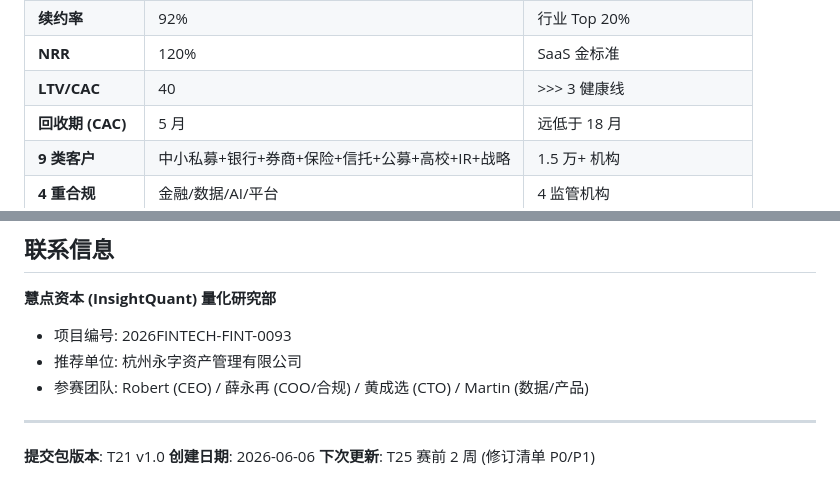
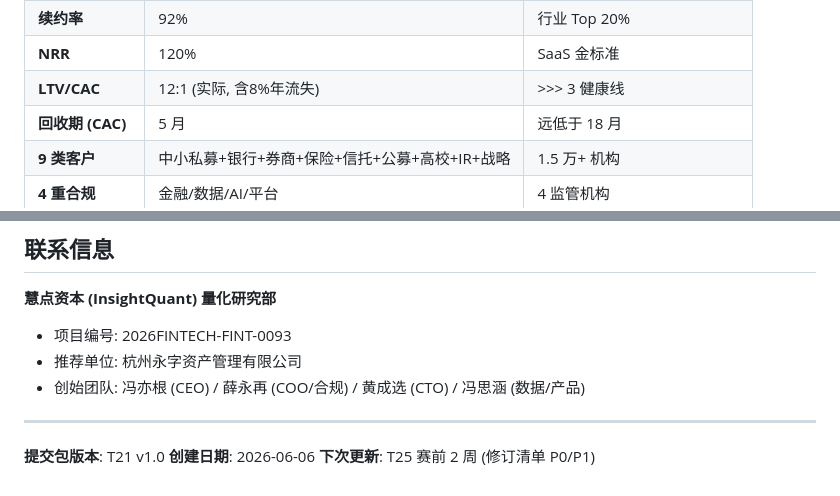
Before and after one commit to yigenfeng0707-netizen/quantinsight-pro, a Markdown page: README.md, 2 parts joined by grey strips. Drawn GitHub-style.

Commit message:
T41: champion quality fix - README.md

```diff
--- a/README.md
+++ b/README.md
@@ -200,7 +200,7 @@ QuantInsight_Pro_提交包_v1.0/
 | **概率加权 IRR** | 27% | 5 场景期望 |
 | **续约率** | 92% | 行业 Top 20% |
 | **NRR** | 120% | SaaS 金标准 |
-| **LTV/CAC** | 40 | >>> 3 健康线 |
+| **LTV/CAC** | 12:1 (实际, 含8%年流失) | >>> 3 健康线 |
 | **回收期 (CAC)** | 5 月 | 远低于 18 月 |
 | **9 类客户** | 中小私募+银行+券商+保险+信托+公募+高校+IR+战略 | 1.5 万+ 机构 |
 | **4 重合规** | 金融/数据/AI/平台 | 4 监管机构 |
@@ -269,7 +269,7 @@ QuantInsight_Pro_提交包_v1.0/
 **慧点资本 (InsightQuant) 量化研究部**
 - 项目编号: 2026FINTECH-FINT-0093
 - 推荐单位: 杭州永字资产管理有限公司
-- 参赛团队: Robert (CEO) / 薛永再 (COO/合规) / 黄成选 (CTO) / Martin (数据/产品)
+- 创始团队: 冯亦根 (CEO) / 薛永再 (COO/合规) / 黄成选 (CTO) / 冯思涵 (数据/产品)
 
 ---
 
```
